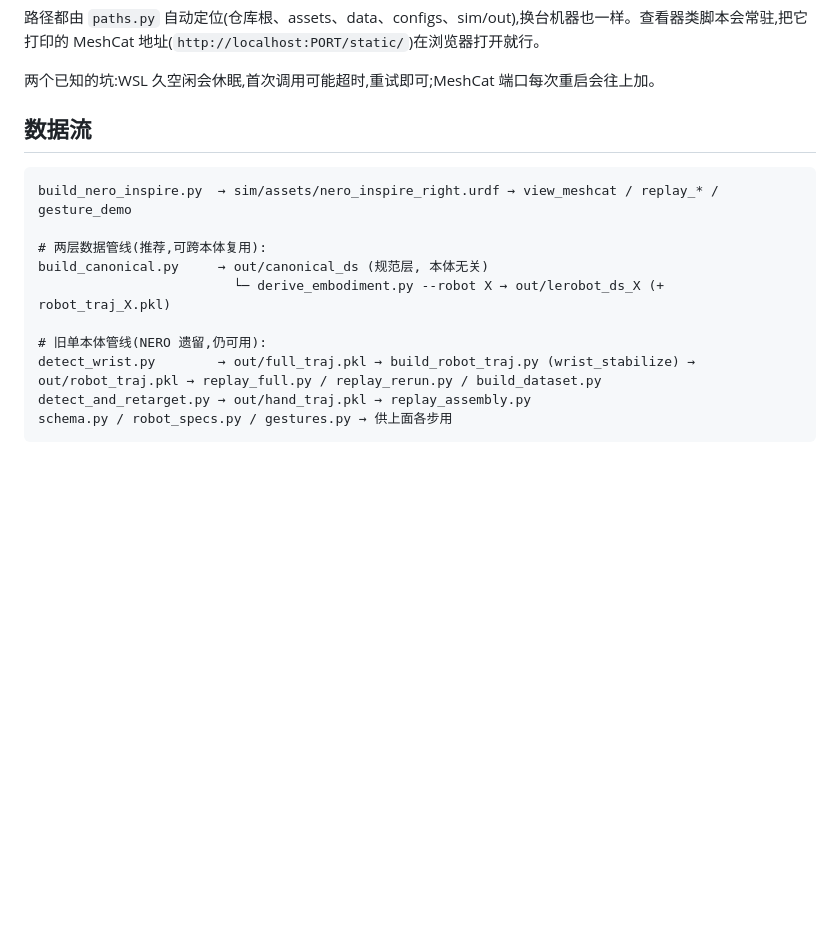
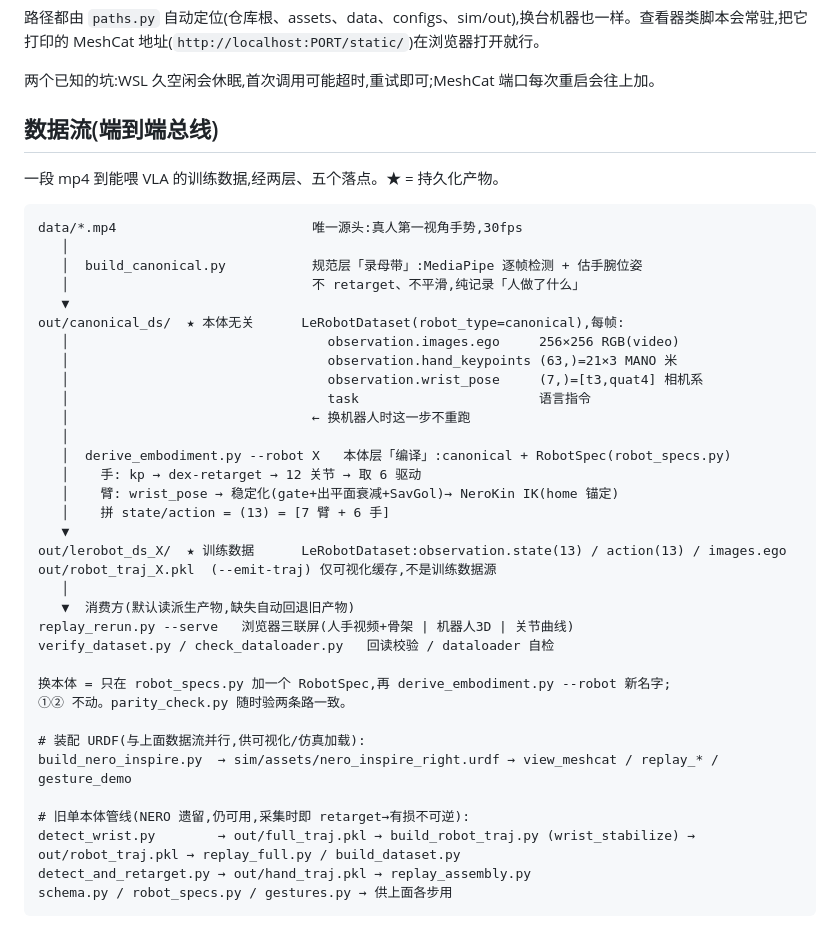
Before and after one commit to ZhangDaMengxx/VLA-HandArm, a Markdown page: sim/README.md, the part around the change. Drawn GitHub-style; blank space fills up the shorter version.

Commit message:
文档:sim/README 加端到端数据总线图

````diff
--- a/sim/README.md
+++ b/sim/README.md
@@ -14,17 +14,43 @@ python sim/build_nero_inspire.py
 
 两个已知的坑:WSL 久空闲会休眠,首次调用可能超时,重试即可;MeshCat 端口每次重启会往上加。
 
-## 数据流
+## 数据流(端到端总线)
+
+一段 mp4 到能喂 VLA 的训练数据,经两层、五个落点。★ = 持久化产物。
 
 ```
+data/*.mp4                         唯一源头:真人第一视角手势,30fps
+   │
+   │  build_canonical.py           规范层「录母带」:MediaPipe 逐帧检测 + 估手腕位姿
+   │                               不 retarget、不平滑,纯记录「人做了什么」
+   ▼
+out/canonical_ds/  ★ 本体无关      LeRobotDataset(robot_type=canonical),每帧:
+   │                                 observation.images.ego     256×256 RGB(video)
+   │                                 observation.hand_keypoints (63,)=21×3 MANO 米
+   │                                 observation.wrist_pose     (7,)=[t3,quat4] 相机系
+   │                                 task                       语言指令
+   │                               ← 换机器人时这一步不重跑
+   │
+   │  derive_embodiment.py --robot X   本体层「编译」:canonical + RobotSpec(robot_specs.py)
+   │    手: kp → dex-retarget → 12 关节 → 取 6 驱动
+   │    臂: wrist_pose → 稳定化(gate+出平面衰减+SavGol)→ NeroKin IK(home 锚定)
+   │    拼 state/action = (13) = [7 臂 + 6 手]
+   ▼
+out/lerobot_ds_X/  ★ 训练数据      LeRobotDataset:observation.state(13) / action(13) / images.ego
+out/robot_traj_X.pkl  (--emit-traj) 仅可视化缓存,不是训练数据源
+   │
+   ▼  消费方(默认读派生产物,缺失自动回退旧产物)
+replay_rerun.py --serve   浏览器三联屏(人手视频+骨架 | 机器人3D | 关节曲线)
+verify_dataset.py / check_dataloader.py   回读校验 / dataloader 自检
+
+换本体 = 只在 robot_specs.py 加一个 RobotSpec,再 derive_embodiment.py --robot 新名字;
+①② 不动。parity_check.py 随时验两条路一致。
+
+# 装配 URDF(与上面数据流并行,供可视化/仿真加载):
 build_nero_inspire.py  → sim/assets/nero_inspire_right.urdf → view_meshcat / replay_* / gesture_demo
 
-# 两层数据管线(推荐,可跨本体复用):
-build_canonical.py     → out/canonical_ds (规范层, 本体无关)
-                         └─ derive_embodiment.py --robot X → out/lerobot_ds_X (+ robot_traj_X.pkl)
-
-# 旧单本体管线(NERO 遗留,仍可用):
-detect_wrist.py        → out/full_traj.pkl → build_robot_traj.py (wrist_stabilize) → out/robot_traj.pkl → replay_full.py / replay_rerun.py / build_dataset.py
+# 旧单本体管线(NERO 遗留,仍可用,采集时即 retarget→有损不可逆):
+detect_wrist.py        → out/full_traj.pkl → build_robot_traj.py (wrist_stabilize) → out/robot_traj.pkl → replay_full.py / build_dataset.py
 detect_and_retarget.py → out/hand_traj.pkl → replay_assembly.py
 schema.py / robot_specs.py / gestures.py → 供上面各步用
 ```
````
Also changed, not shown: 更新日志.md (+6 -0 lines).
